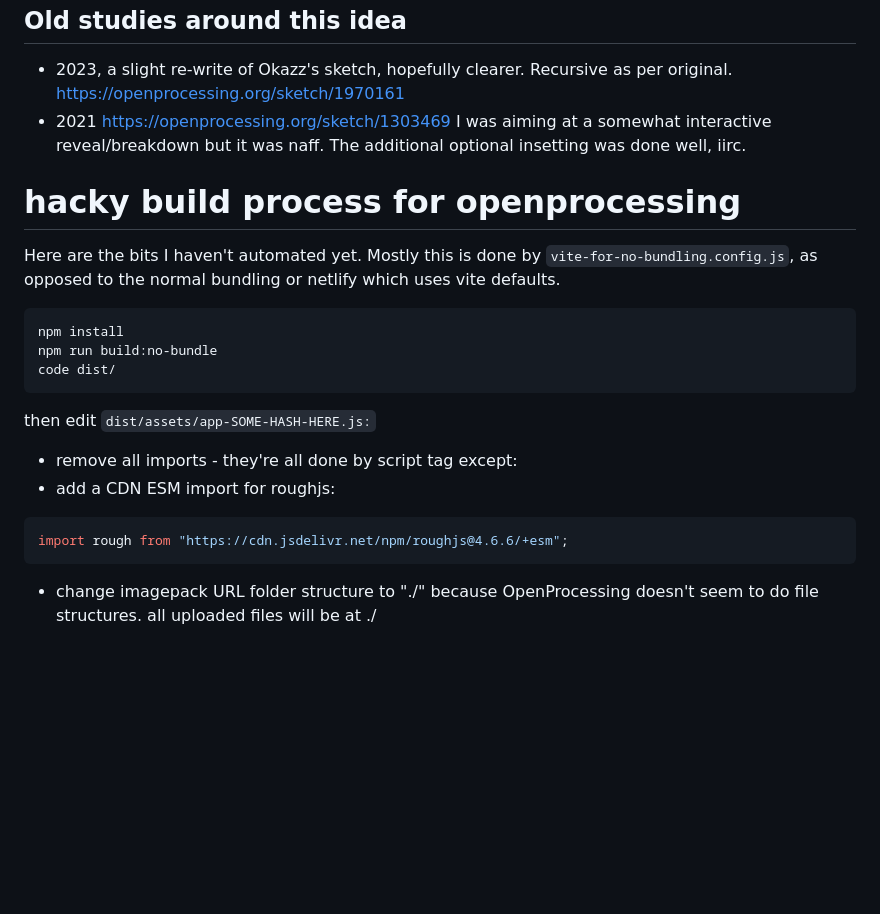
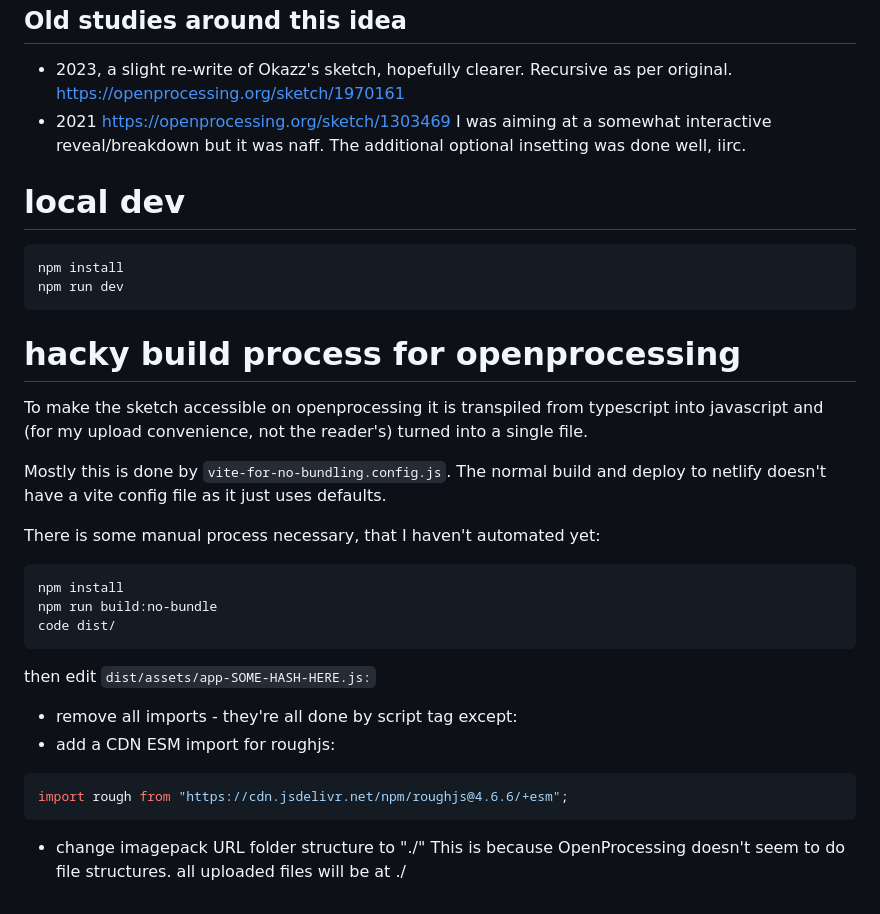
Before and after one commit to nbogie/split-wccc-20251119-p5-ts-global, a Markdown page: readme.md, the part around the change. Rendered like a GitHub page; blank space fills up the shorter version.

Commit message:
doc local dev instructions and openprocessing deploy

````diff
--- a/readme.md
+++ b/readme.md
@@ -73,9 +73,20 @@ See [docs/todo.md](docs/todo.md)
 -   2021 https://openprocessing.org/sketch/1303469
     I was aiming at a somewhat interactive reveal/breakdown but it was naff. The additional optional insetting was done well, iirc.
 
+# local dev
+
+```bash
+npm install
+npm run dev
+```
+
 # hacky build process for openprocessing
 
-Here are the bits I haven't automated yet. Mostly this is done by `vite-for-no-bundling.config.js`, as opposed to the normal bundling or netlify which uses vite defaults.
+To make the sketch accessible on openprocessing it is transpiled from typescript into javascript and (for my upload convenience, not the reader's) turned into a single file.
+
+Mostly this is done by `vite-for-no-bundling.config.js`. The normal build and deploy to netlify doesn't have a vite config file as it just uses defaults.
+
+There is some manual process necessary, that I haven't automated yet:
 
 ```bash
 npm install
@@ -92,4 +103,5 @@ then edit `dist/assets/app-SOME-HASH-HERE.js:`
 import rough from "https://cdn.jsdelivr.net/npm/roughjs@4.6.6/+esm";
 ```
 
--   change imagepack URL folder structure to "./" because OpenProcessing doesn't seem to do file structures. all uploaded files will be at ./
+-   change imagepack URL folder structure to "./"
+    This is because OpenProcessing doesn't seem to do file structures. all uploaded files will be at ./
````
